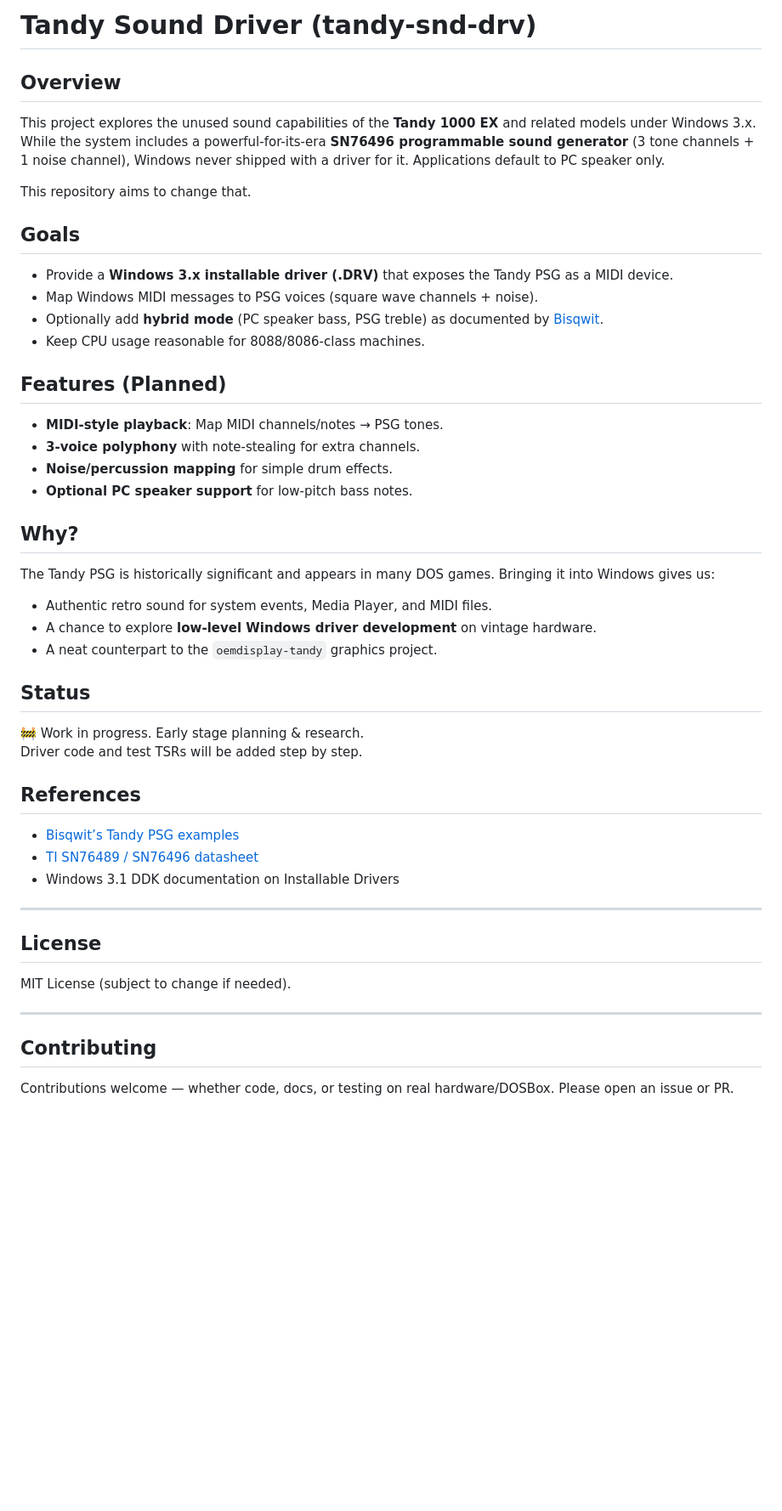
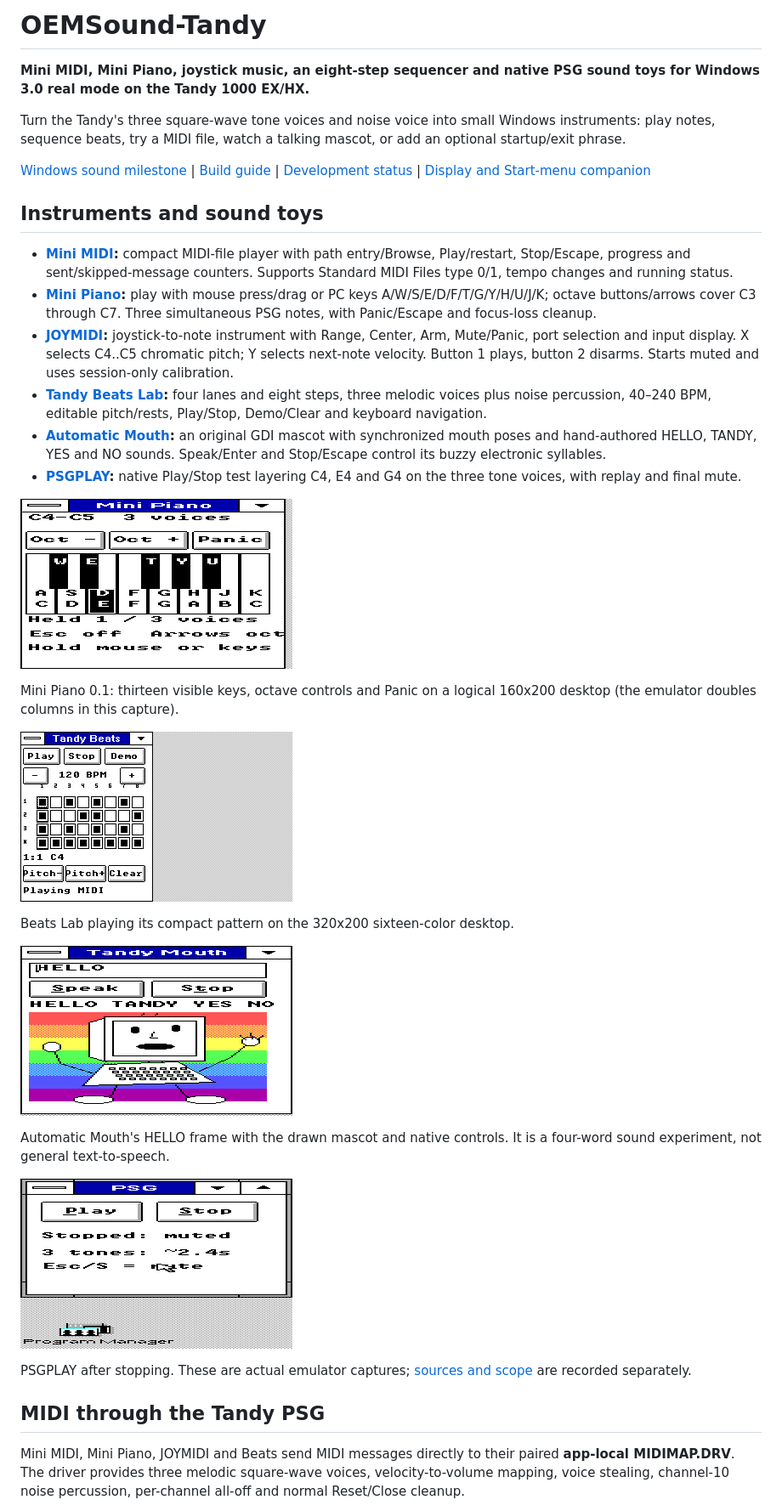
Before and after one commit to astrobleem/oemsound-tandy, a Markdown page: README.md, the part around one of its changes. Shown at 85% size. GitHub-like rendering; pictures changed too: docs/SHOTS/BEATS.PNG (added), docs/SHOTS/MOUTH.PNG (added), docs/SHOTS/PIANO.PNG (added); blank space fills up the shorter version.

Commit message:
Showcase Tandy sound instruments with verified emulator screenshots

```diff
--- a/README.md
+++ b/README.md
@@ -1,44 +1,60 @@
-# Tandy Sound Driver (tandy-snd-drv)
+# OEMSound-Tandy
 
-## Overview
-This project explores the unused sound capabilities of the **Tandy 1000 EX** and related models under Windows 3.x.
-While the system includes a powerful-for-its-era **SN76496 programmable sound generator** (3 tone channels + 1 noise channel), Windows never shipped with a driver for it. Applications default to PC speaker only.
+**Mini MIDI, Mini Piano, joystick music, an eight-step sequencer and native
+PSG sound toys for Windows 3.0 real mode on the Tandy 1000 EX/HX.**
 
-This repository aims to change that.
+Turn the Tandy's three square-wave tone voices and noise voice into small
+Windows instruments: play notes, sequence beats, try a MIDI file, watch a
+talking mascot, or add an optional startup/exit phrase.
 
-## Goals
-- Provide a **Windows 3.x installable driver (.DRV)** that exposes the Tandy PSG as a MIDI device.
-- Map Windows MIDI messages to PSG voices (square wave channels + noise).
-- Optionally add **hybrid mode** (PC speaker bass, PSG treble) as documented by [Bisqwit](https://bisqwit.iki.fi/jutut/kuvat/programming_examples/tandysnd.html).
-- Keep CPU usage reasonable for 8088/8086-class machines.
+[Windows sound milestone](artifacts/win30/README.md) |
+[Build guide](src/win30/README.MD) | [Development status](docs/STATUS.MD) |
+[Display and Start-menu companion](https://github.com/astrobleem/oemdisplay-tandy)
 
-## Features (Planned)
-- **MIDI-style playback**: Map MIDI channels/notes → PSG tones.
-- **3-voice polyphony** with note-stealing for extra channels.
-- **Noise/percussion mapping** for simple drum effects.
-- **Optional PC speaker support** for low-pitch bass notes.
+## Instruments and sound toys
 
-## Why?
-The Tandy PSG is historically significant and appears in many DOS games. Bringing it into Windows gives us:
-- Authentic retro sound for system events, Media Player, and MIDI files.
-- A chance to explore **low-level Windows driver development** on vintage hardware.
-- A neat counterpart to the `oemdisplay-tandy` graphics project.
+- **[Mini MIDI](src/win30/MINIMIDI/README.MD):** compact MIDI-file player with
+  path entry/Browse, Play/restart, Stop/Escape, progress and sent/skipped-message
+  counters. Supports Standard MIDI Files type 0/1, tempo changes and running status.
+- **[Mini Piano](src/win30/PIANO/README.MD):** play with mouse press/drag or PC
+  keys A/W/S/E/D/F/T/G/Y/H/U/J/K; octave buttons/arrows cover C3 through C7.
+  Three simultaneous PSG notes, with Panic/Escape and focus-loss cleanup.
+- **[JOYMIDI](src/win30/JOYMIDI/README.MD):** joystick-to-note instrument with
+  Range, Center, Arm, Mute/Panic, port selection and input display. X selects
+  C4..C5 chromatic pitch; Y selects next-note velocity. Button 1 plays, button 2
+  disarms. Starts muted and uses session-only calibration.
+- **[Tandy Beats Lab](artifacts/win30/BEATS/README.MD):** four lanes and eight
+  steps, three melodic voices plus noise percussion, 40–240 BPM, editable
+  pitch/rests, Play/Stop, Demo/Clear and keyboard navigation.
+- **[Automatic Mouth](src/win30/MOUTH/README.MD):** an original GDI mascot with
+  synchronized mouth poses and hand-authored HELLO, TANDY, YES and NO sounds.
+  Speak/Enter and Stop/Escape control its buzzy electronic syllables.
+- **[PSGPLAY](src/win30/README.MD):** native Play/Stop test layering C4, E4 and
+  G4 on the three tone voices, with replay and final mute.
 
-## Status
-🚧 Work in progress. Early stage planning & research.
-Driver code and test TSRs will be added step by step.
+![Mini Piano 0.1 native emulator capture at logical 160x200](docs/SHOTS/PIANO.PNG)
 
-## References
-- [Bisqwit’s Tandy PSG examples](https://bisqwit.iki.fi/jutut/kuvat/programming_examples/tandysnd.html)
-- [TI SN76489 / SN76496 datasheet](https://www.smspower.org/Development/SN76489)
-- Windows 3.1 DDK documentation on Installable Drivers
+Mini Piano 0.1: thirteen visible keys, octave controls and Panic on a logical
+160x200 desktop (the emulator doubles columns in this capture).
 
----
+![Actual Beats Lab native emulator capture](docs/SHOTS/BEATS.PNG)
 
-## License
-MIT License (subject to change if needed).
+Beats Lab playing its compact pattern on the 320x200 sixteen-color desktop.
 
----
+![Actual Automatic Mouth native emulator capture](docs/SHOTS/MOUTH.PNG)
 
-## Contributing
-Contributions welcome — whether code, docs, or testing on real hardware/DOSBox. Please open an issue or PR.
+Automatic Mouth's HELLO frame with the drawn mascot and native controls.
+It is a four-word sound experiment, not general text-to-speech.
+
+![Actual PSGPLAY native emulator capture](docs/SHOTS/PSGPLAY.PNG)
+
+PSGPLAY after stopping. These are actual emulator captures;
+[sources and scope](docs/SHOTS/README.MD) are recorded separately.
+
+## MIDI through the Tandy PSG
+
+Mini MIDI, Mini Piano, JOYMIDI and Beats send MIDI messages directly to their
+paired **app-local MIDIMAP.DRV**. The driver provides three melodic square-wave
+voices, velocity-to-volume mapping, voice stealing, channel-10 noise percussion,
+per-channel all-off and normal Reset/Close cleanup.
+
```
Also changed, not shown: other parts of README.md (+68 -0 lines), docs/SHOTS/README.MD (added, +51 -0 lines), docs/STATUS.MD (added, +145 -0 lines).
